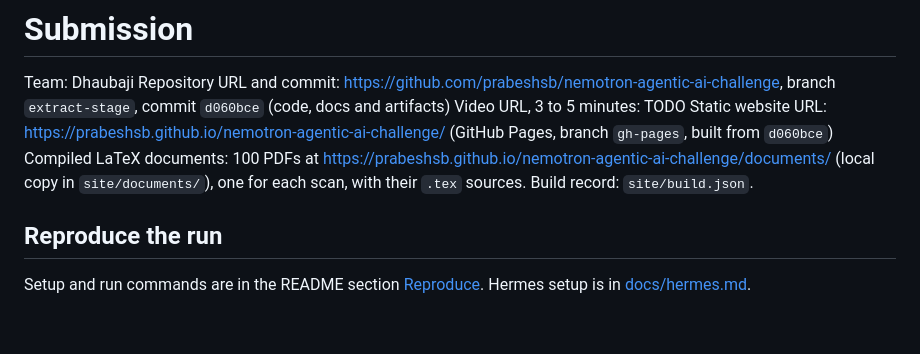
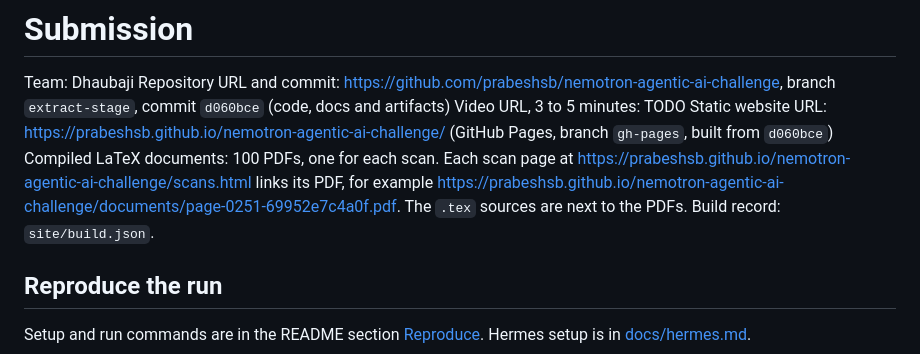
Before and after one commit to zoras/nemotron-agentic-ai-challenge, a Markdown page: templates/submission.md, the part around the change. Drawn GitHub-style; blank space fills up the shorter version.

Commit message:
Link the compiled documents through the scans page
Co-Authored-By: Claude Opus 5.5 <noreply@anthropic.com>

Co-authored-by: Prabesh Shrestha <prabesh.shrestha@storyblok.com>

```diff
--- a/templates/submission.md
+++ b/templates/submission.md
@@ -4,7 +4,7 @@ Team: Dhaubaji
 Repository URL and commit: https://github.com/prabeshsb/nemotron-agentic-ai-challenge, branch `extract-stage`, commit `d060bce` (code, docs and artifacts)
 Video URL, 3 to 5 minutes: TODO
 Static website URL: https://prabeshsb.github.io/nemotron-agentic-ai-challenge/ (GitHub Pages, branch `gh-pages`, built from `d060bce`)
-Compiled LaTeX documents: 100 PDFs at https://prabeshsb.github.io/nemotron-agentic-ai-challenge/documents/ (local copy in `site/documents/`), one for each scan, with their `.tex` sources. Build record: `site/build.json`.
+Compiled LaTeX documents: 100 PDFs, one for each scan. Each scan page at https://prabeshsb.github.io/nemotron-agentic-ai-challenge/scans.html links its PDF, for example https://prabeshsb.github.io/nemotron-agentic-ai-challenge/documents/page-0251-69952e7c4a0f.pdf. The `.tex` sources are next to the PDFs. Build record: `site/build.json`.
 
 ## Reproduce the run
 
```
